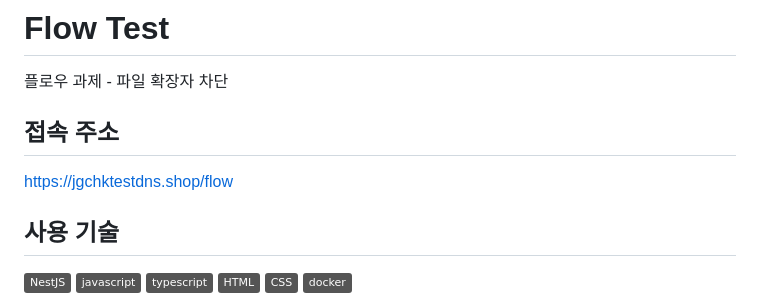
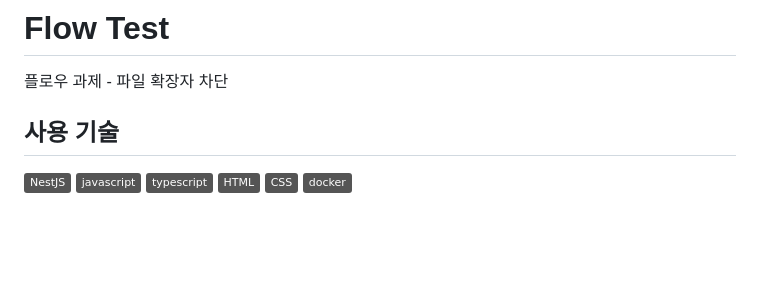
Before and after one commit to hkc321/flow_test, a Markdown page: README.md, the part around the change. Drawn GitHub-style; badges without logos; blank space fills up the shorter version.

```diff
--- a/README.md
+++ b/README.md
@@ -1,8 +1,5 @@
 # Flow Test
 플로우 과제 - 파일 확장자 차단
-
-## 접속 주소
-https://jgchktestdns.shop/flow
 
 ## 사용 기술
 [![](https://img.shields.io/badge/NestJS-gray?logo=nestjs)](https://nestjs.com/)
```
